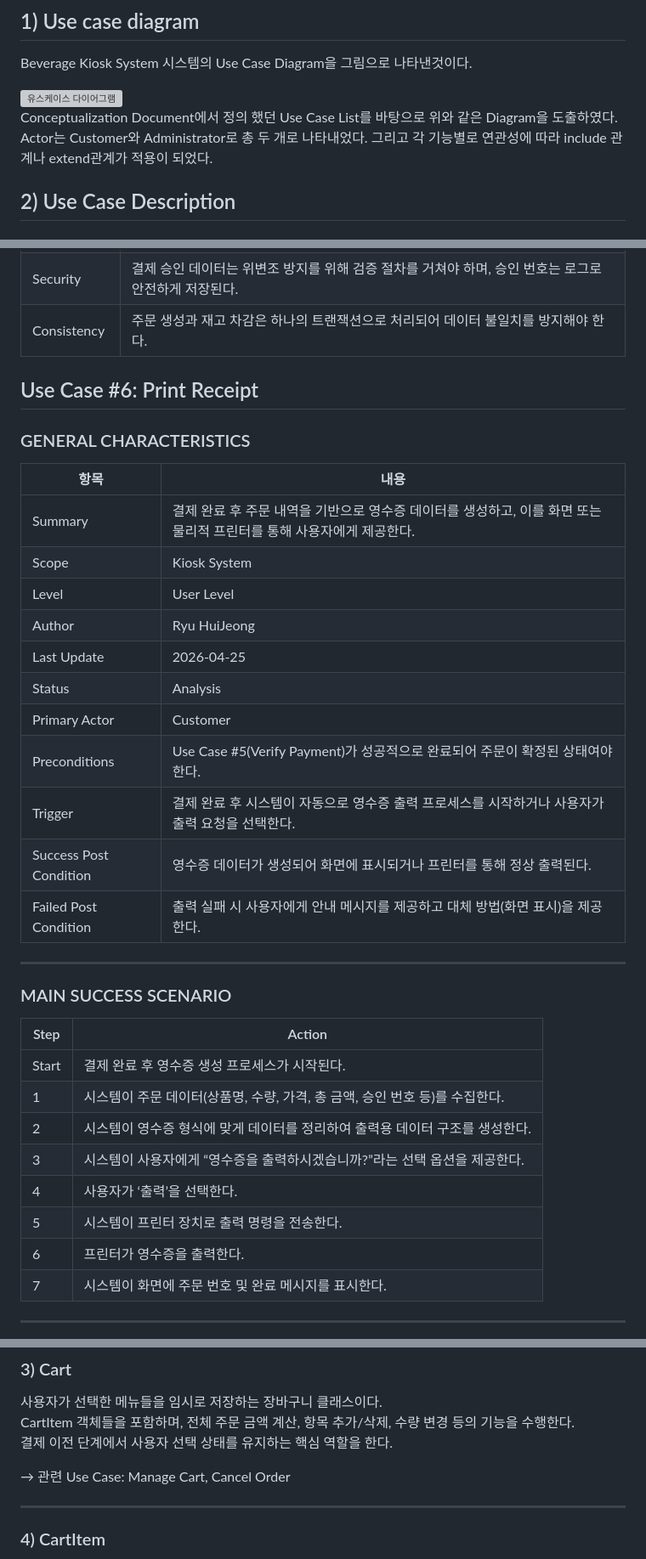
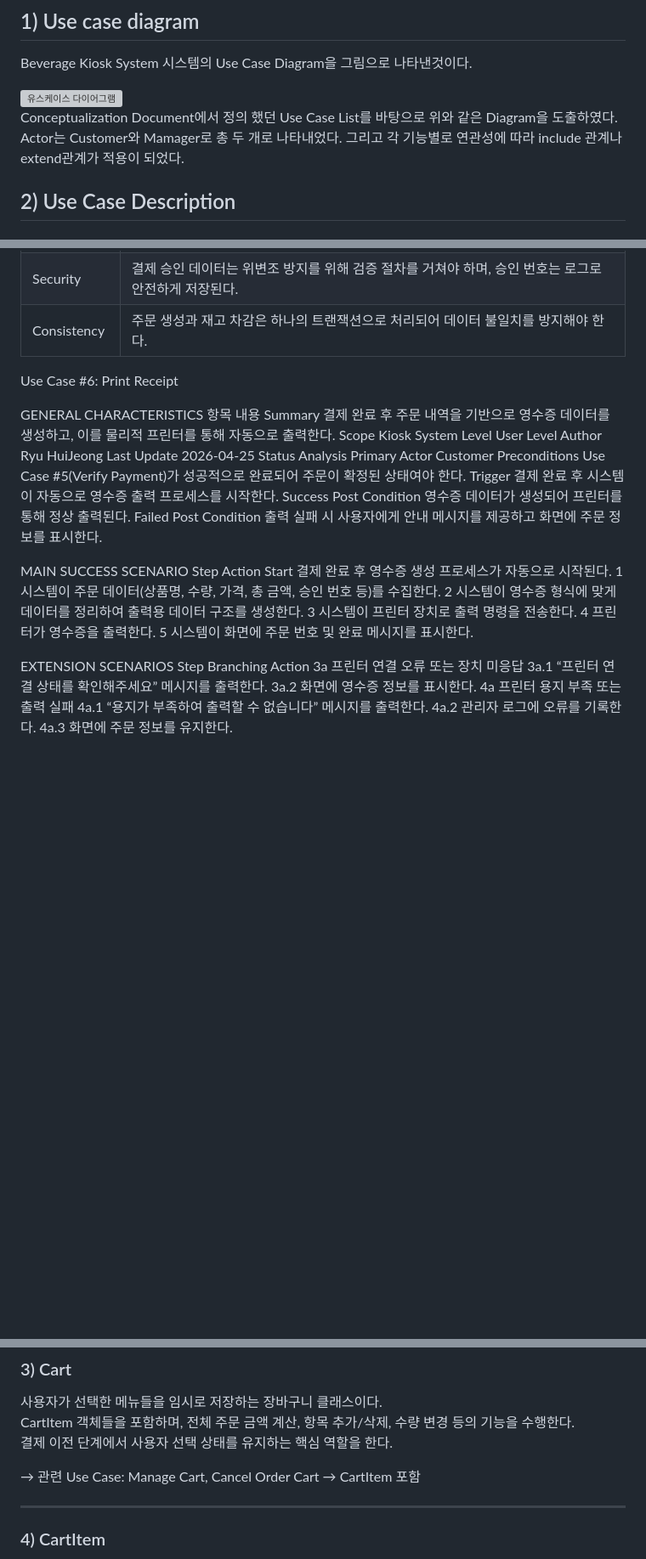
Before and after one commit to huijeong211/Kiosk, a Markdown page: Analysis_[22411967_류희정].md, 3 parts joined by grey strips. Shown at 85% size. Drawn GitHub-style; blank space fills up the shorter version; grey boxes are pictures that could not be loaded.

Commit message:
Fix actor name and update receipt printing use case
Corrected actor name from 'Administrator' to 'Manager' in Use Case Diagram and updated receipt printing details.

```diff
--- a/Analysis_[22411967_류희정].md
+++ b/Analysis_[22411967_류희정].md
@@ -55,5 +55,5 @@ Beverage Kiosk System 시스템의 Use Case Diagram을 그림으로 나타낸것
 
-Conceptualization Document에서 정의 했던 Use Case List를 바탕으로 위와 같은 Diagram을 도출하였다. Actor는  Customer와 Administrator로 총 두 개로 나타내었다. 그리고 각 기능별로 연관성에 따라 include 관계나 extend관계가 적용이 되었다.
+Conceptualization Document에서 정의 했던 Use Case List를 바탕으로 위와 같은 Diagram을 도출하였다. Actor는  Customer와 Mamager로 총 두 개로 나타내었다. 그리고 각 기능별로 연관성에 따라 include 관계나 extend관계가 적용이 되었다.
 
 ## 2) Use Case Description
 
@@ -367,38 +367,38 @@ Conceptualization Document에서 정의 했던 Use Case List를 바탕으로 위
 | Consistency | 주문 생성과 재고 차감은 하나의 트랜잭션으로 처리되어 데이터 불일치를 방지해야 한다. |
 
 
-## Use Case #6: Print Receipt
+Use Case #6: Print Receipt
 
-### GENERAL CHARACTERISTICS
+GENERAL CHARACTERISTICS
+항목	내용
+Summary	결제 완료 후 주문 내역을 기반으로 영수증 데이터를 생성하고, 이를 물리적 프린터를 통해 자동으로 출력한다.
+Scope	Kiosk System
+Level	User Level
+Author	Ryu HuiJeong
+Last Update	2026-04-25
+Status	Analysis
+Primary Actor	Customer
+Preconditions	Use Case #5(Verify Payment)가 성공적으로 완료되어 주문이 확정된 상태여야 한다.
+Trigger	결제 완료 후 시스템이 자동으로 영수증 출력 프로세스를 시작한다.
+Success Post Condition	영수증 데이터가 생성되어 프린터를 통해 정상 출력된다.
+Failed Post Condition	출력 실패 시 사용자에게 안내 메시지를 제공하고 화면에 주문 정보를 표시한다.
 
-| 항목 | 내용 |
-|------|------|
-| Summary | 결제 완료 후 주문 내역을 기반으로 영수증 데이터를 생성하고, 이를 화면 또는 물리적 프린터를 통해 사용자에게 제공한다. |
-| Scope | Kiosk System |
-| Level | User Level |
-| Author | Ryu HuiJeong |
-| Last Update | 2026-04-25 |
-| Status | Analysis |
-| Primary Actor | Customer |
-| Preconditions | Use Case #5(Verify Payment)가 성공적으로 완료되어 주문이 확정된 상태여야 한다. |
-| Trigger | 결제 완료 후 시스템이 자동으로 영수증 출력 프로세스를 시작하거나 사용자가 출력 요청을 선택한다. |
-| Success Post Condition | 영수증 데이터가 생성되어 화면에 표시되거나 프린터를 통해 정상 출력된다. |
-| Failed Post Condition | 출력 실패 시 사용자에게 안내 메시지를 제공하고 대체 방법(화면 표시)을 제공한다. |
+MAIN SUCCESS SCENARIO
+Step	Action
+Start	결제 완료 후 영수증 생성 프로세스가 자동으로 시작된다.
+1	시스템이 주문 데이터(상품명, 수량, 가격, 총 금액, 승인 번호 등)를 수집한다.
+2	시스템이 영수증 형식에 맞게 데이터를 정리하여 출력용 데이터 구조를 생성한다.
+3	시스템이 프린터 장치로 출력 명령을 전송한다.
+4	프린터가 영수증을 출력한다.
+5	시스템이 화면에 주문 번호 및 완료 메시지를 표시한다.
 
----
+EXTENSION SCENARIOS
+Step	Branching Action
+3a	프린터 연결 오류 또는 장치 미응답
+3a.1	“프린터 연결 상태를 확인해주세요” 메시지를 출력한다.
+3a.2	화면에 영수증 정보를 표시한다.
+4a	프린터 용지 부족 또는 출력 실패
+4a.1	“용지가 부족하여 출력할 수 없습니다” 메시지를 출력한다.
+4a.2	관리자 로그에 오류를 기록한다.
+4a.3	화면에 주문 정보를 유지한다.
 
-### MAIN SUCCESS SCENARIO
-
-| Step | Action |
-|------|--------|
-| Start | 결제 완료 후 영수증 생성 프로세스가 시작된다. |
-| 1 | 시스템이 주문 데이터(상품명, 수량, 가격, 총 금액, 승인 번호 등)를 수집한다. |
-| 2 | 시스템이 영수증 형식에 맞게 데이터를 정리하여 출력용 데이터 구조를 생성한다. |
-| 3 | 시스템이 사용자에게 “영수증을 출력하시겠습니까?”라는 선택 옵션을 제공한다. |
-| 4 | 사용자가 ‘출력’을 선택한다. |
-| 5 | 시스템이 프린터 장치로 출력 명령을 전송한다. |
-| 6 | 프린터가 영수증을 출력한다. |
-| 7 | 시스템이 화면에 주문 번호 및 완료 메시지를 표시한다. |
-
----
-
@@ -712,6 +692,7 @@ CartItem 객체들을 포함하며, 전체 주문 금액 계산, 항목 추가/
 결제 이전 단계에서 사용자 선택 상태를 유지하는 핵심 역할을 한다.
 
 → 관련 Use Case: Manage Cart, Cancel Order
+Cart → CartItem 포함
 
 ---
 
```
Also changed, not shown: other parts of Analysis_[22411967_류희정].md (+8 -26 lines).
